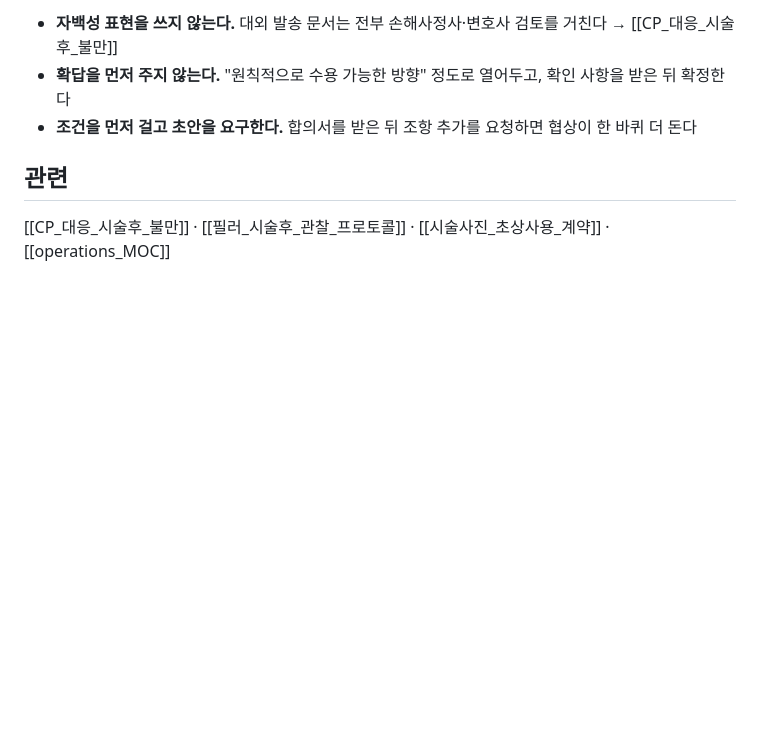
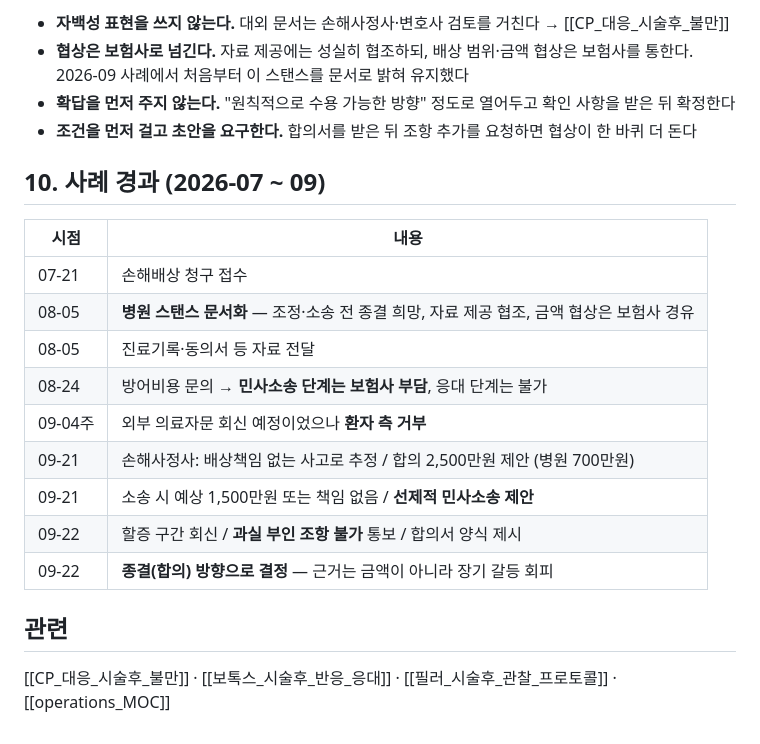
Before and after one commit to terrypark2003/beautypark-obsidian, a Markdown page: 02_AI_Wiki/operations/의료분쟁_합의_대응.md, the part around one of its changes. GitHub-like rendering; blank space fills up the shorter version.

```diff
--- a/02_AI_Wiki/operations/의료분쟁_합의_대응.md
+++ b/02_AI_Wiki/operations/의료분쟁_합의_대응.md
@@ -102,8 +145,23 @@ tags: [운영, 분쟁, 보험, 법무]
 
-- **자백성 표현을 쓰지 않는다.** 대외 발송 문서는 전부 손해사정사·변호사 검토를 거친다 → [[CP_대응_시술후_불만]]
-- **확답을 먼저 주지 않는다.** "원칙적으로 수용 가능한 방향" 정도로 열어두고, 확인 사항을 받은 뒤 확정한다
+- **자백성 표현을 쓰지 않는다.** 대외 문서는 손해사정사·변호사 검토를 거친다 → [[CP_대응_시술후_불만]]
+- **협상은 보험사로 넘긴다.** 자료 제공에는 성실히 협조하되, 배상 범위·금액 협상은 보험사를 통한다. 2026-09 사례에서 처음부터 이 스탠스를 문서로 밝혀 유지했다
+- **확답을 먼저 주지 않는다.** "원칙적으로 수용 가능한 방향" 정도로 열어두고 확인 사항을 받은 뒤 확정한다
 - **조건을 먼저 걸고 초안을 요구한다.** 합의서를 받은 뒤 조항 추가를 요청하면 협상이 한 바퀴 더 돈다
+
+## 10. 사례 경과 (2026-07 ~ 09)
+
+| 시점 | 내용 |
+|---|---|
+| 07-21 | 손해배상 청구 접수 |
+| 08-05 | **병원 스탠스 문서화** — 조정·소송 전 종결 희망, 자료 제공 협조, 금액 협상은 보험사 경유 |
+| 08-05 | 진료기록·동의서 등 자료 전달 |
+| 08-24 | 방어비용 문의 → **민사소송 단계는 보험사 부담**, 응대 단계는 불가 |
+| 09-04주 | 외부 의료자문 회신 예정이었으나 **환자 측 거부** |
+| 09-21 | 손해사정사: 배상책임 없는 사고로 추정 / 합의 2,500만원 제안 (병원 700만원) |
+| 09-21 | 소송 시 예상 1,500만원 또는 책임 없음 / **선제적 민사소송 제안** |
+| 09-22 | 할증 구간 회신 / **과실 부인 조항 불가** 통보 / 합의서 양식 제시 |
+| 09-22 | **종결(합의) 방향으로 결정** — 근거는 금액이 아니라 장기 갈등 회피 |
 
 ## 관련
 
-[[CP_대응_시술후_불만]] · [[필러_시술후_관찰_프로토콜]] · [[시술사진_초상사용_계약]] · [[operations_MOC]]
+[[CP_대응_시술후_불만]] · [[보톡스_시술후_반응_응대]] · [[필러_시술후_관찰_프로토콜]] · [[operations_MOC]]
```
Also changed, not shown: other parts of 02_AI_Wiki/operations/의료분쟁_합의_대응.md (+97 -54 lines), 02_AI_Wiki/operations/operations_MOC.md (+1 -1 lines).
